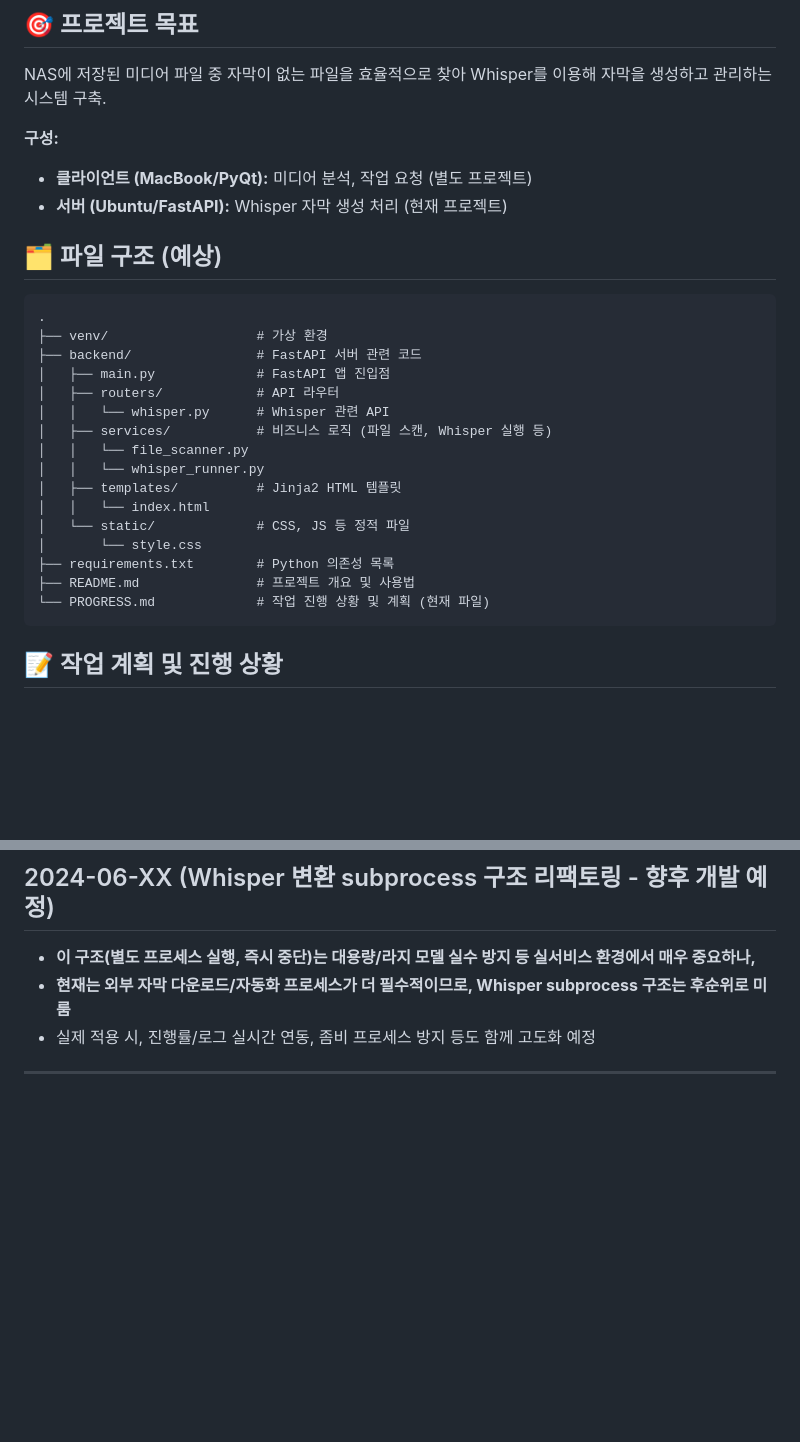
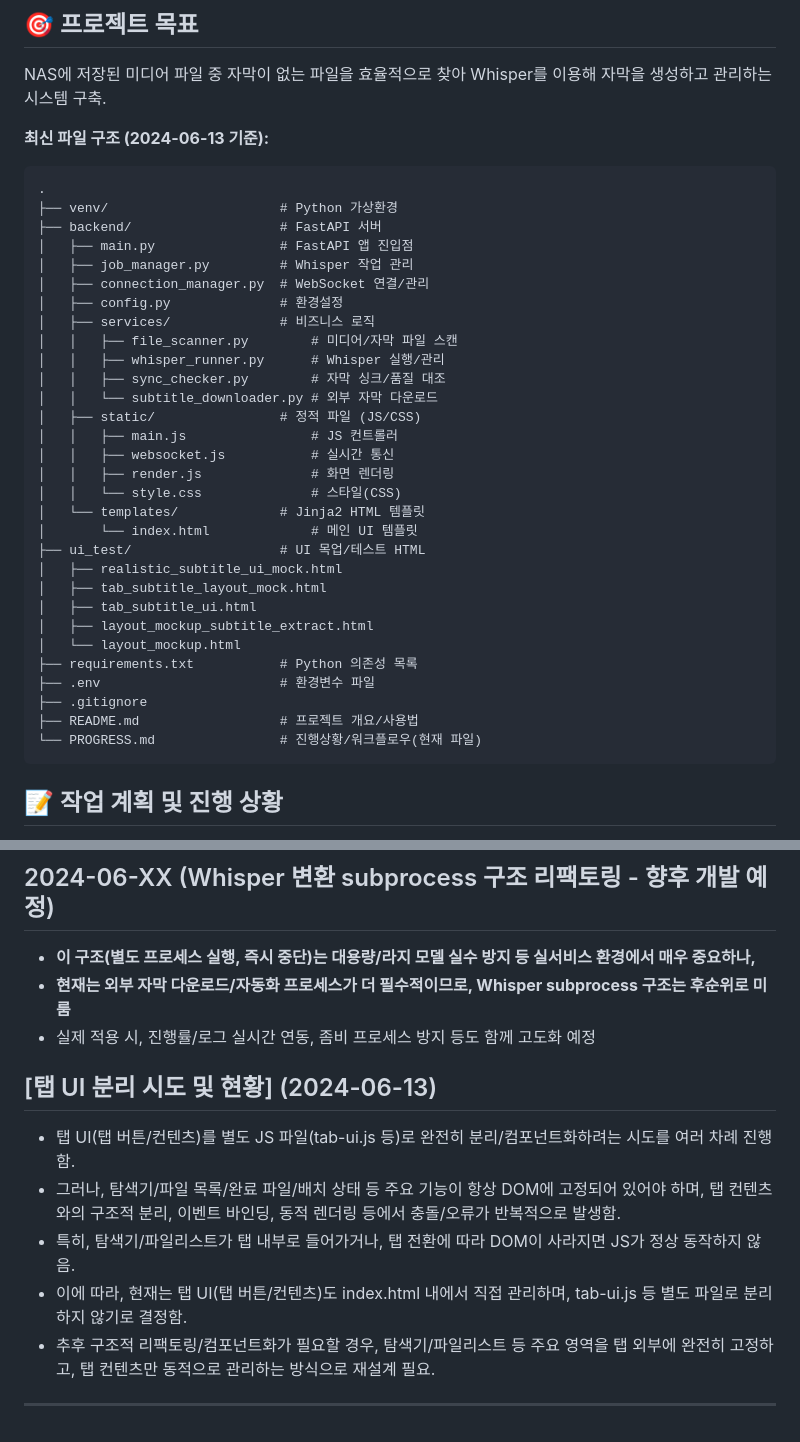
Before and after one commit to nodo1014/indexer, a Markdown page: PROGRESS.md, 2 parts joined by grey strips. Drawn GitHub-style; blank space fills up the shorter version.

Commit message:
docs: tab-ui js 분리 실패.ㅠㅍ

````diff
--- a/PROGRESS.md
+++ b/PROGRESS.md
@@ -4,30 +4,39 @@
 
 NAS에 저장된 미디어 파일 중 자막이 없는 파일을 효율적으로 찾아 Whisper를 이용해 자막을 생성하고 관리하는 시스템 구축.
 
-**구성:**
-
-*   **클라이언트 (MacBook/PyQt):** 미디어 분석, 작업 요청 (별도 프로젝트)
-*   **서버 (Ubuntu/FastAPI):** Whisper 자막 생성 처리 (현재 프로젝트)
-
-## 🗂️ 파일 구조 (예상)
+**최신 파일 구조 (2024-06-13 기준):**
 
 ```
 .
-├── venv/                   # 가상 환경
-├── backend/                # FastAPI 서버 관련 코드
-│   ├── main.py             # FastAPI 앱 진입점
-│   ├── routers/            # API 라우터
-│   │   └── whisper.py      # Whisper 관련 API
-│   ├── services/           # 비즈니스 로직 (파일 스캔, Whisper 실행 등)
-│   │   └── file_scanner.py
-│   │   └── whisper_runner.py
-│   ├── templates/          # Jinja2 HTML 템플릿
-│   │   └── index.html
-│   └── static/             # CSS, JS 등 정적 파일
-│       └── style.css
-├── requirements.txt        # Python 의존성 목록
-├── README.md               # 프로젝트 개요 및 사용법
-└── PROGRESS.md             # 작업 진행 상황 및 계획 (현재 파일)
+├── venv/                      # Python 가상환경
+├── backend/                   # FastAPI 서버
+│   ├── main.py                # FastAPI 앱 진입점
+│   ├── job_manager.py         # Whisper 작업 관리
+│   ├── connection_manager.py  # WebSocket 연결/관리
+│   ├── config.py              # 환경설정
+│   ├── services/              # 비즈니스 로직
+│   │   ├── file_scanner.py        # 미디어/자막 파일 스캔
+│   │   ├── whisper_runner.py      # Whisper 실행/관리
+│   │   ├── sync_checker.py        # 자막 싱크/품질 대조
+│   │   └── subtitle_downloader.py # 외부 자막 다운로드
+│   ├── static/                # 정적 파일 (JS/CSS)
+│   │   ├── main.js                # JS 컨트롤러
+│   │   ├── websocket.js           # 실시간 통신
+│   │   ├── render.js              # 화면 렌더링
+│   │   └── style.css              # 스타일(CSS)
+│   └── templates/             # Jinja2 HTML 템플릿
+│       └── index.html             # 메인 UI 템플릿
+├── ui_test/                   # UI 목업/테스트 HTML
+│   ├── realistic_subtitle_ui_mock.html
+│   ├── tab_subtitle_layout_mock.html
+│   ├── tab_subtitle_ui.html
+│   ├── layout_mockup_subtitle_extract.html
+│   └── layout_mockup.html
+├── requirements.txt           # Python 의존성 목록
+├── .env                       # 환경변수 파일
+├── .gitignore
+├── README.md                  # 프로젝트 개요/사용법
+└── PROGRESS.md                # 진행상황/워크플로우(현재 파일)
 ```
 
 ## 📝 작업 계획 및 진행 상황
@@ -219,4 +228,13 @@ NAS에 저장된 미디어 파일 중 자막이 없는 파일을 효율적으로
 - **현재는 외부 자막 다운로드/자동화 프로세스가 더 필수적이므로, Whisper subprocess 구조는 후순위로 미룸**
 - 실제 적용 시, 진행률/로그 실시간 연동, 좀비 프로세스 방지 등도 함께 고도화 예정
 
+## [탭 UI 분리 시도 및 현황] (2024-06-13)
+
+- 탭 UI(탭 버튼/컨텐츠)를 별도 JS 파일(tab-ui.js 등)로 완전히 분리/컴포넌트화하려는 시도를 여러 차례 진행함.
+- 그러나, 탐색기/파일 목록/완료 파일/배치 상태 등 주요 기능이 항상 DOM에 고정되어 있어야 하며,
+  탭 컨텐츠와의 구조적 분리, 이벤트 바인딩, 동적 렌더링 등에서 충돌/오류가 반복적으로 발생함.
+- 특히, 탐색기/파일리스트가 탭 내부로 들어가거나, 탭 전환에 따라 DOM이 사라지면 JS가 정상 동작하지 않음.
+- 이에 따라, 현재는 탭 UI(탭 버튼/컨텐츠)도 index.html 내에서 직접 관리하며, tab-ui.js 등 별도 파일로 분리하지 않기로 결정함.
+- 추후 구조적 리팩토링/컴포넌트화가 필요할 경우, 탐색기/파일리스트 등 주요 영역을 탭 외부에 완전히 고정하고, 탭 컨텐츠만 동적으로 관리하는 방식으로 재설계 필요.
+
 ---
````
